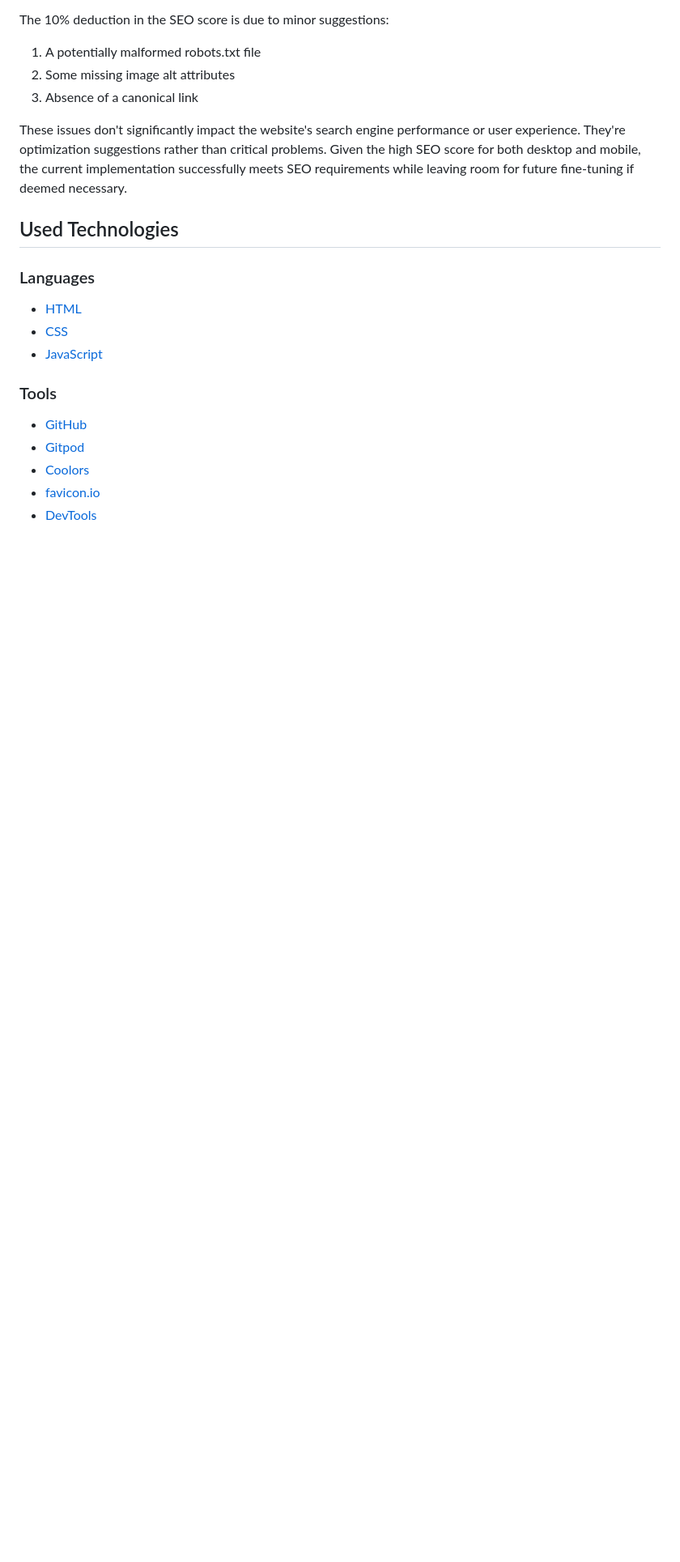
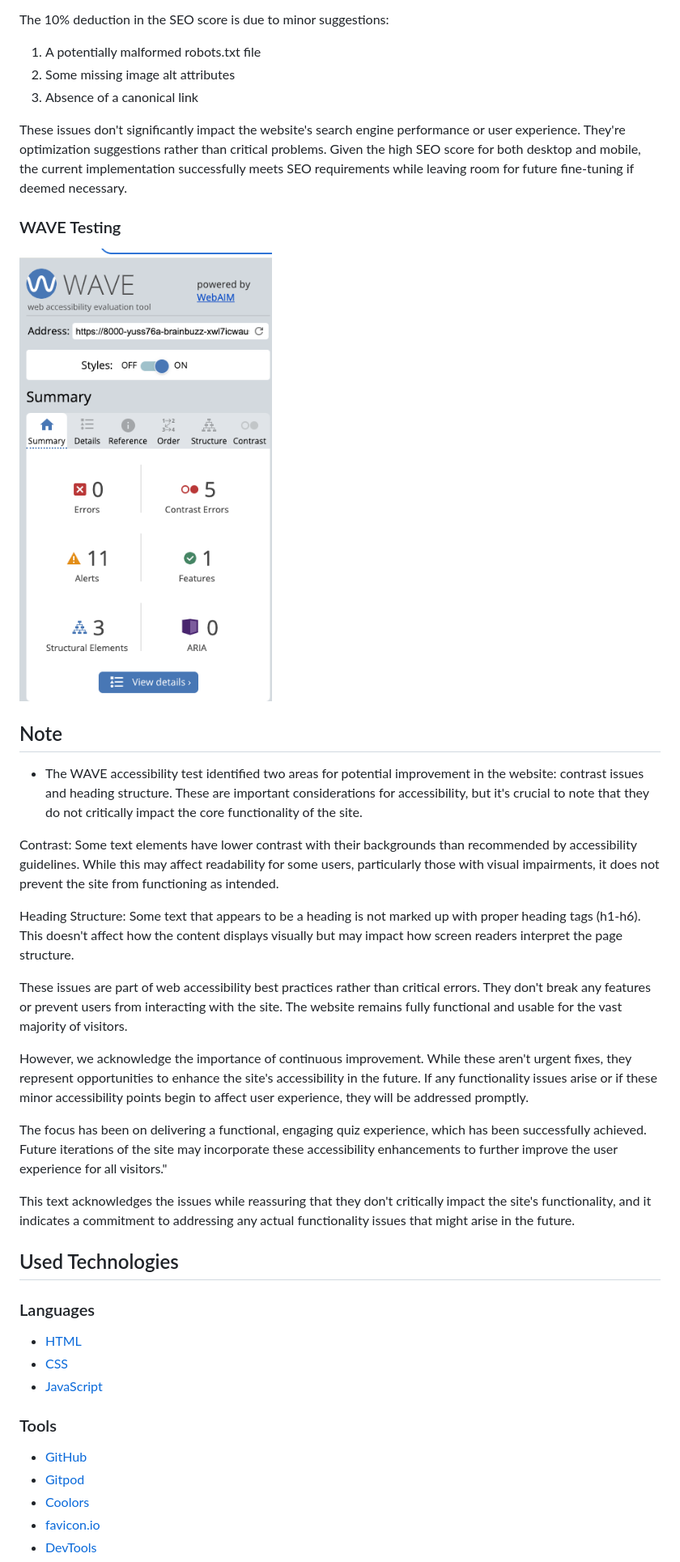
Before and after one commit to Yuss76A/brainbuzz, a Markdown page: README.md, the part around the change printed below. Shown: that part at 81% size. Rendered like a GitHub page; pictures changed too: docs/screenshots/wavetest.png (added); blank space fills up the shorter version.

Commit message:
Add wave test section with text and image to the readme document

```diff
--- a/README.md
+++ b/README.md
@@ -275,6 +275,27 @@ The 10% deduction in the SEO score is due to minor suggestions:
 These issues don't significantly impact the website's search engine performance or user experience. They're optimization suggestions rather than critical problems. Given the high SEO score for both desktop and mobile, the current implementation successfully meets SEO requirements while leaving room for future fine-tuning if deemed necessary.
 
 
+### WAVE Testing
+
+![WAVE Testing Result](docs/screenshots/wavetest.png)
+
+## Note
+
+* The WAVE accessibility test identified two areas for potential improvement in the website: contrast issues and heading structure. These are important considerations for accessibility, but it's crucial to note that they do not critically impact the core functionality of the site.
+
+Contrast: Some text elements have lower contrast with their backgrounds than recommended by accessibility guidelines. While this may affect readability for some users, particularly those with visual impairments, it does not prevent the site from functioning as intended.
+
+Heading Structure: Some text that appears to be a heading is not marked up with proper heading tags (h1-h6). This doesn't affect how the content displays visually but may impact how screen readers interpret the page structure.
+
+These issues are part of web accessibility best practices rather than critical errors. They don't break any features or prevent users from interacting with the site. The website remains fully functional and usable for the vast majority of visitors.
+
+However, we acknowledge the importance of continuous improvement. While these aren't urgent fixes, they represent opportunities to enhance the site's accessibility in the future. If any functionality issues arise or if these minor accessibility points begin to affect user experience, they will be addressed promptly.
+
+The focus has been on delivering a functional, engaging quiz experience, which has been successfully achieved. Future iterations of the site may incorporate these accessibility enhancements to further improve the user experience for all visitors."
+
+This text acknowledges the issues while reassuring that they don't critically impact the site's functionality, and it indicates a commitment to addressing any actual functionality issues that might arise in the future.
+
+
 
 
 
```
Also changed, not shown: other parts of README.md (+1 -0 lines).
